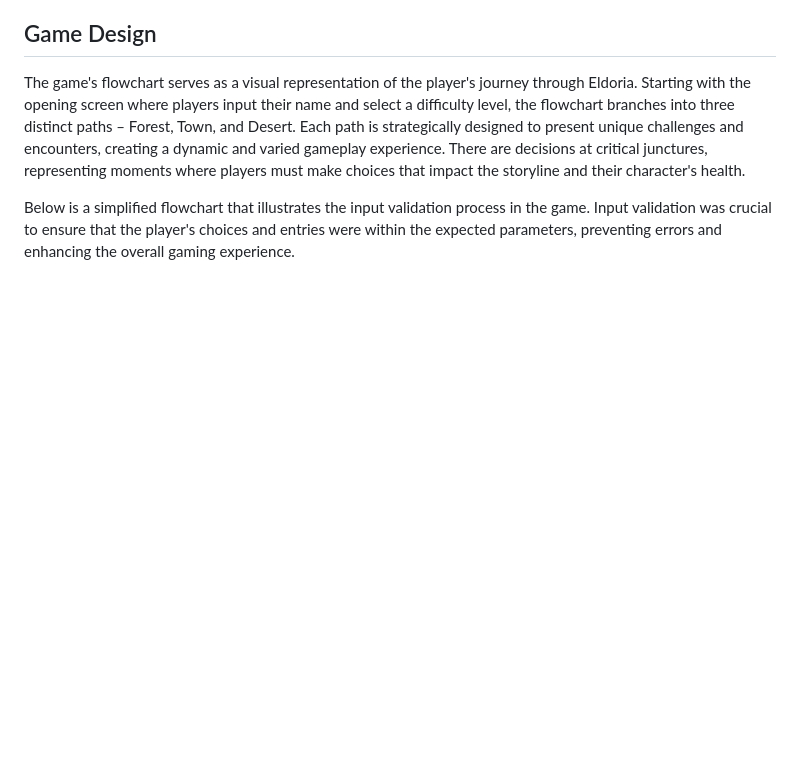
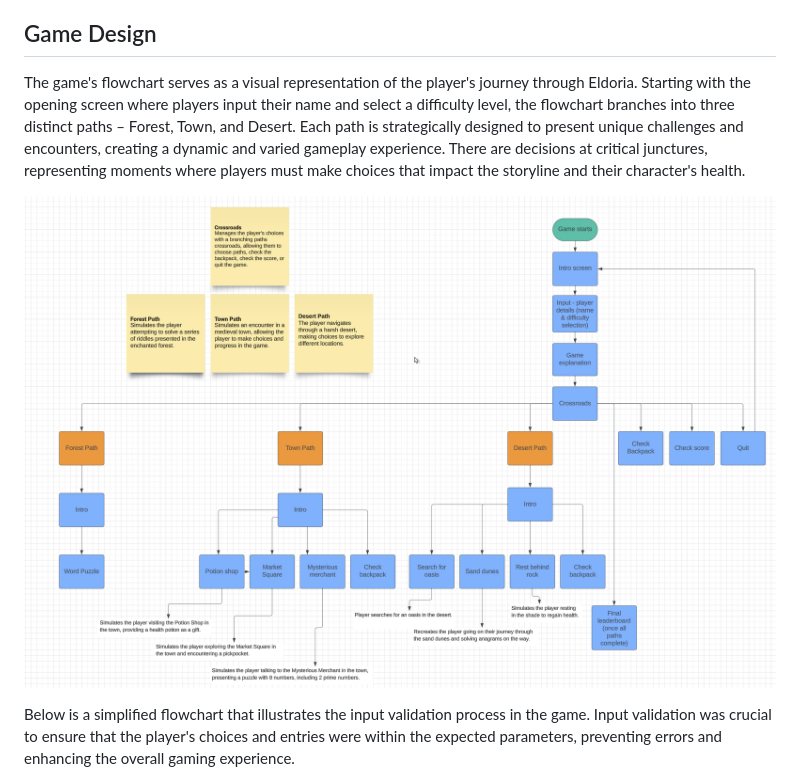
Before and after one commit to NickCMoore/eldoria-text-adventure, a Markdown page: README.md, the part around the change printed below. GitHub-like rendering; pictures changed too: assets/images/game_outline_plan.png (added); blank space fills up the shorter version.

Commit message:
Add game outline to Readme

```diff
--- a/README.md
+++ b/README.md
@@ -72,6 +72,8 @@ Welcome to <a href="https://eldoria-text-adventure-b67c4e715670.herokuapp.com/"
 ## Game Design
 
 The game's flowchart serves as a visual representation of the player's journey through Eldoria. Starting with the opening screen where players input their name and select a difficulty level, the flowchart branches into three distinct paths – Forest, Town, and Desert. Each path is strategically designed to present unique challenges and encounters, creating a dynamic and varied gameplay experience. There are decisions at critical junctures, representing moments where players must make choices that impact the storyline and their character's health.
+
+![Game Outline Plan](assets/images/game_outline_plan.png)
 
 Below is a simplified flowchart that illustrates the input validation process in the game. Input validation was crucial to ensure that the player's choices and entries were within the expected parameters, preventing errors and enhancing the overall gaming experience.
 
```
Also changed, not shown: other parts of README.md (+6 -6 lines), 1 other file.
